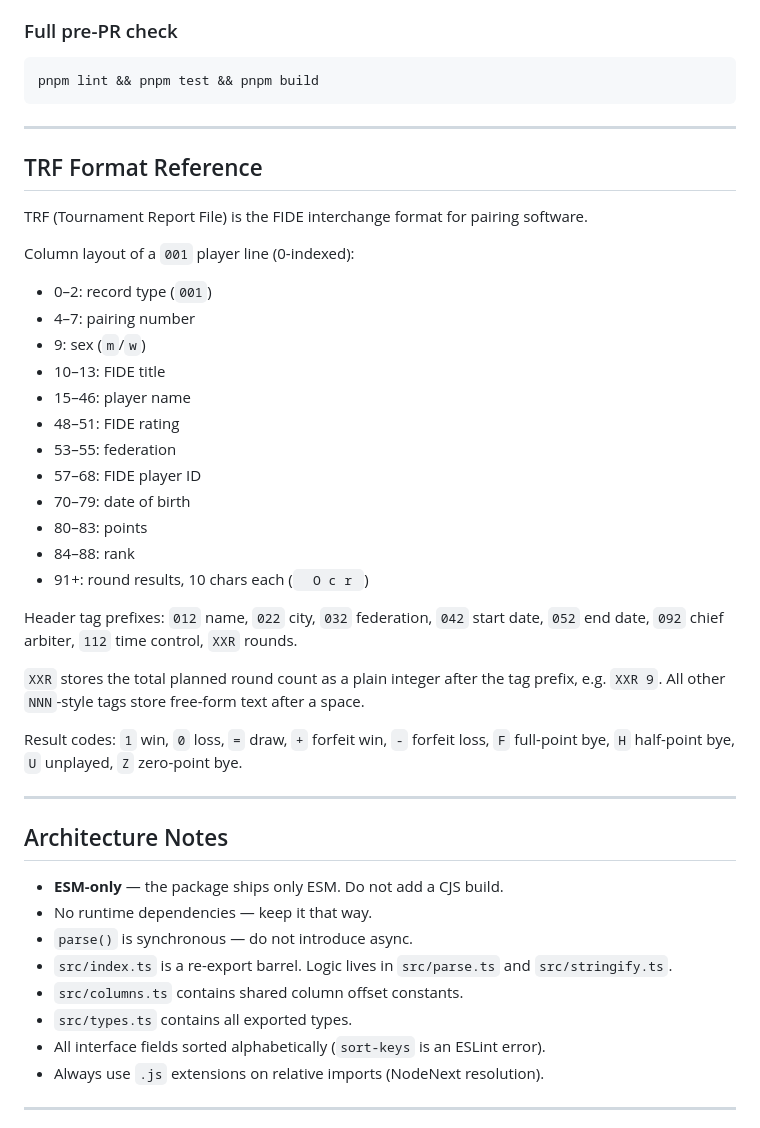
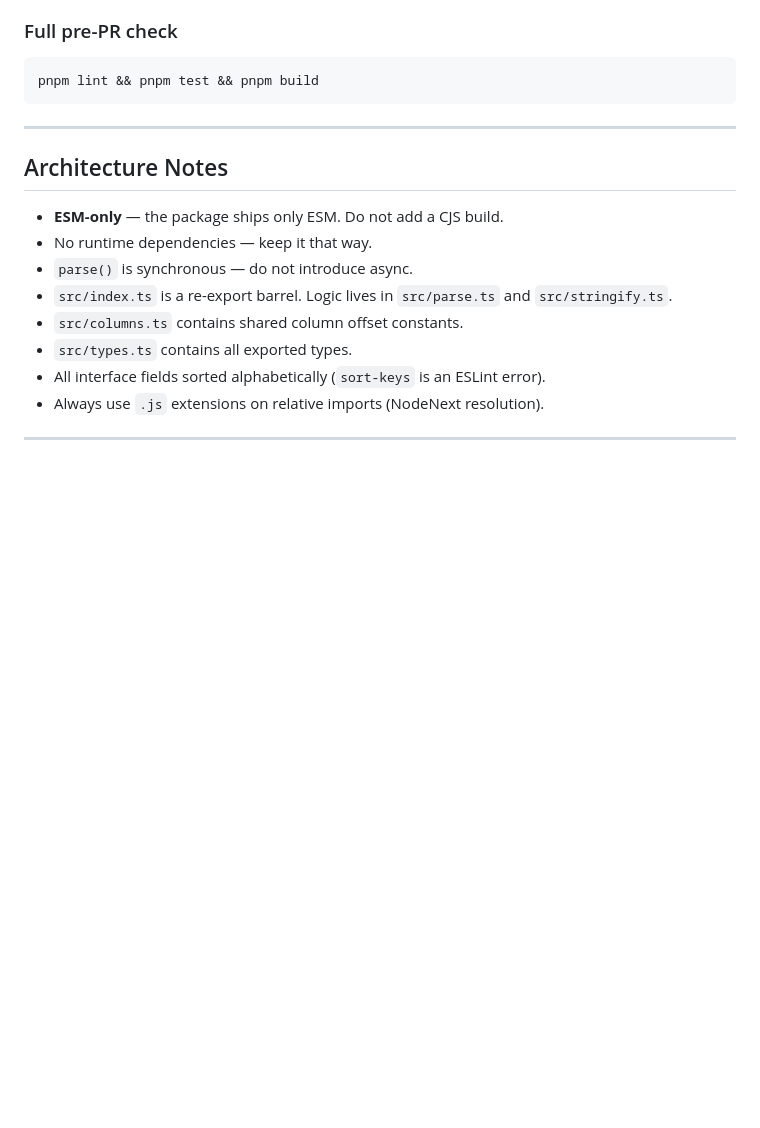
Before and after one commit to echecsjs/trf, a Markdown page: AGENTS.md, the part around one of its changes. Drawn GitHub-style; blank space fills up the shorter version.

Commit message:
docs: streamline AGENTS.md and add companion reference files

````diff
--- a/AGENTS.md
+++ b/AGENTS.md
@@ -80,38 +57,6 @@ pnpm run format:ci      # Prettier check only
 ```bash
 pnpm lint && pnpm test && pnpm build
 ```
-
----
-
-## TRF Format Reference
-
-TRF (Tournament Report File) is the FIDE interchange format for pairing
-software.
-
-Column layout of a `001` player line (0-indexed):
-
-- 0–2: record type (`001`)
-- 4–7: pairing number
-- 9: sex (`m`/`w`)
-- 10–13: FIDE title
-- 15–46: player name
-- 48–51: FIDE rating
-- 53–55: federation
-- 57–68: FIDE player ID
-- 70–79: date of birth
-- 80–83: points
-- 84–88: rank
-- 91+: round results, 10 chars each (`   O c r  `)
-
-Header tag prefixes: `012` name, `022` city, `032` federation, `042` start date,
-`052` end date, `092` chief arbiter, `112` time control, `XXR` rounds.
-
-`XXR` stores the total planned round count as a plain integer after the tag
-prefix, e.g. `XXR 9`. All other `NNN`-style tags store free-form text after a
-space.
-
-Result codes: `1` win, `0` loss, `=` draw, `+` forfeit win, `-` forfeit loss,
-`F` full-point bye, `H` half-point bye, `U` unplayed, `Z` zero-point bye.
 
 ---
 
````
Also changed, not shown: other parts of AGENTS.md (+3 -26 lines), COMPARISON.md (added, +6 -0 lines), REFERENCES.md (added, +4 -0 lines).
